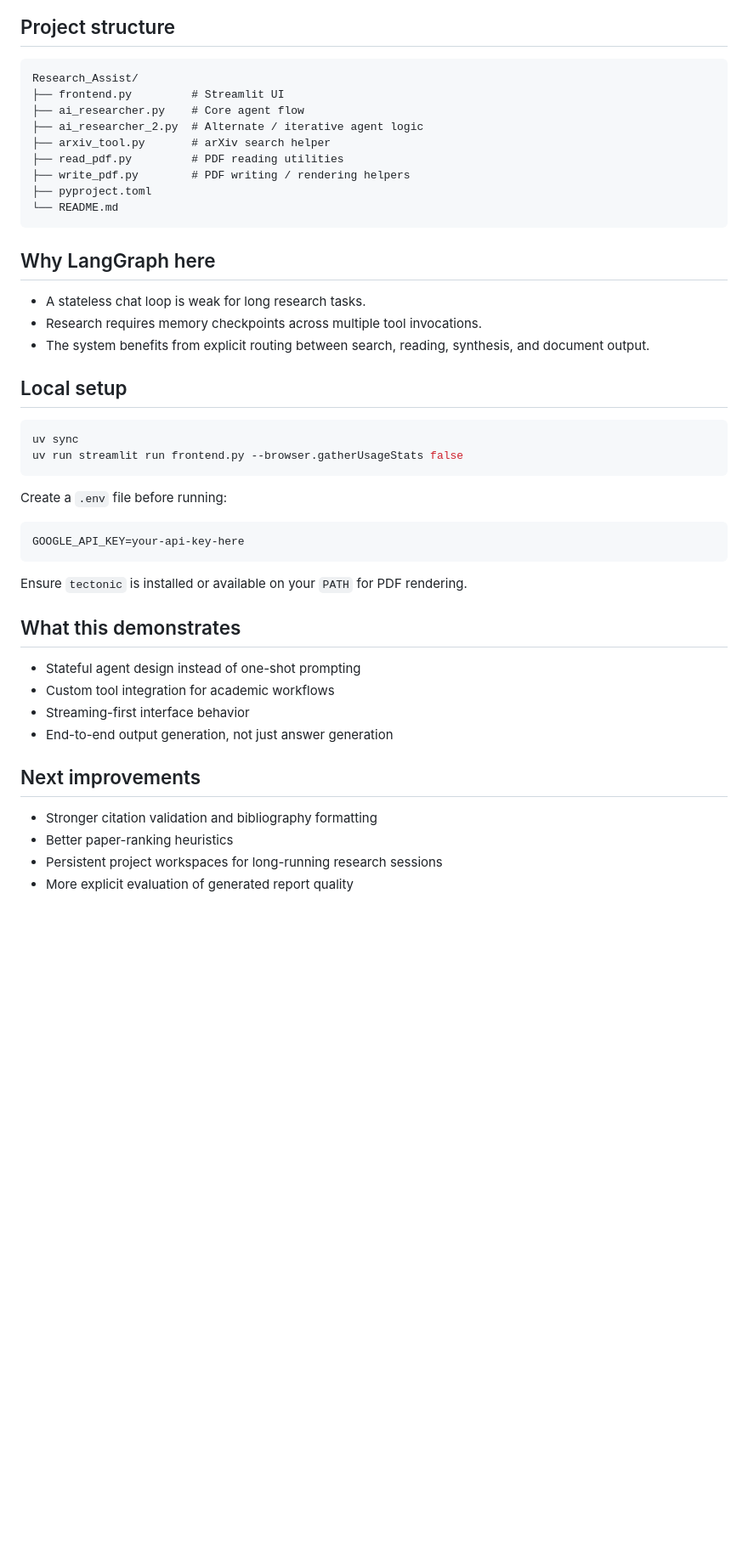
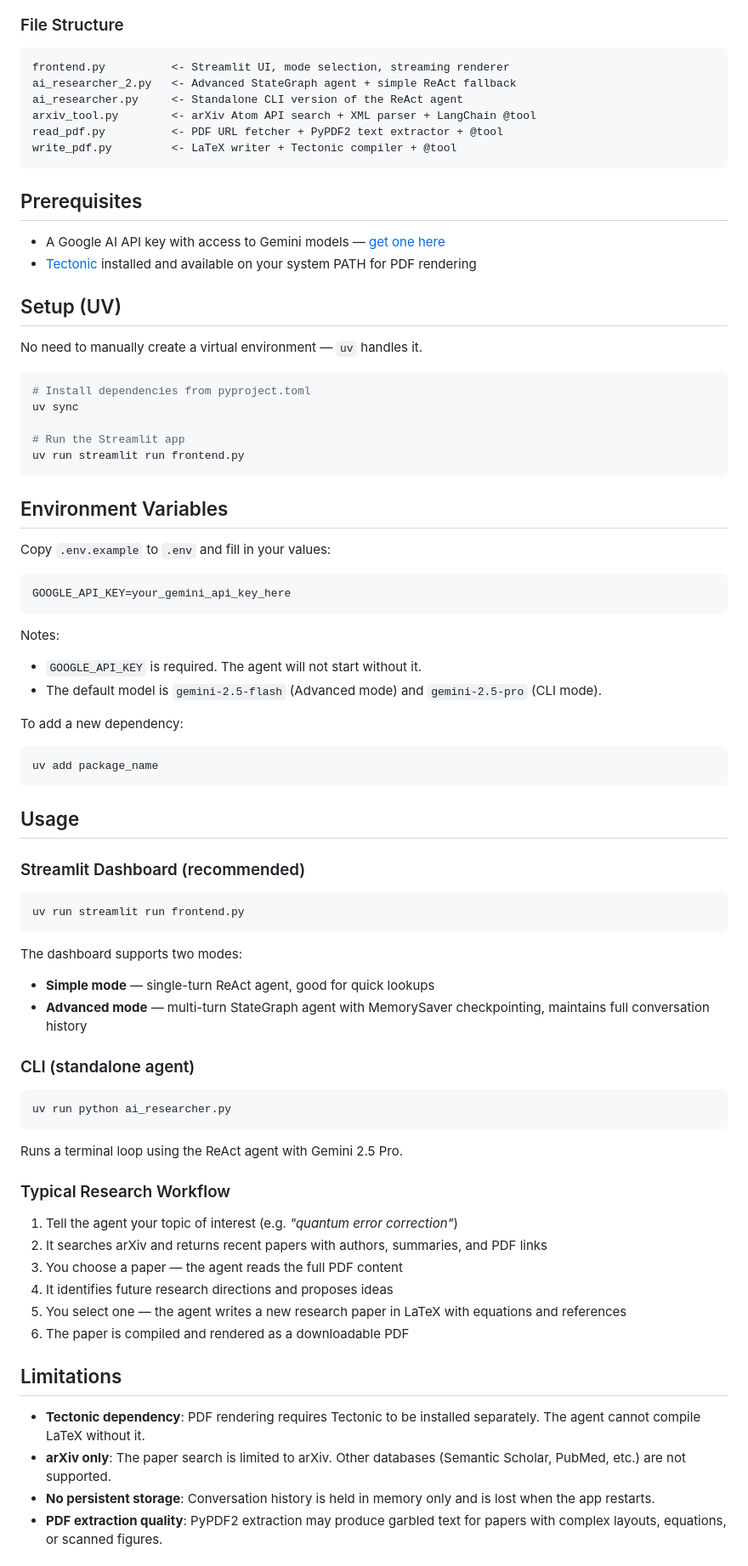
Before and after one commit to Areshi001/Research_Assist, a Markdown page: README.md, the part around one of its changes. Shown at 85% size. GitHub-like rendering; blank space fills up the shorter version.

Commit message:
Rewrite README with architecture diagram, file structure, limitations, and setup guide

````diff
--- a/README.md
+++ b/README.md
@@ -51,50 +71,83 @@ flowchart LR
 ```
 
-## Project structure
+### File Structure
 
-```text
-Research_Assist/
-├── frontend.py         # Streamlit UI
-├── ai_researcher.py    # Core agent flow
-├── ai_researcher_2.py  # Alternate / iterative agent logic
-├── arxiv_tool.py       # arXiv search helper
-├── read_pdf.py         # PDF reading utilities
-├── write_pdf.py        # PDF writing / rendering helpers
-├── pyproject.toml
-└── README.md
+```
+frontend.py          <- Streamlit UI, mode selection, streaming renderer
+ai_researcher_2.py   <- Advanced StateGraph agent + simple ReAct fallback
+ai_researcher.py     <- Standalone CLI version of the ReAct agent
+arxiv_tool.py        <- arXiv Atom API search + XML parser + LangChain @tool
+read_pdf.py          <- PDF URL fetcher + PyPDF2 text extractor + @tool
+write_pdf.py         <- LaTeX writer + Tectonic compiler + @tool
 ```
 
-## Why LangGraph here
+## Prerequisites
 
-- A stateless chat loop is weak for long research tasks.
-- Research requires memory checkpoints across multiple tool invocations.
-- The system benefits from explicit routing between search, reading, synthesis, and document output.
+- A Google AI API key with access to Gemini models — [get one here](https://aistudio.google.com/app/apikey)
+- [Tectonic](https://tectonic-typesetting.github.io/) installed and available on your system PATH for PDF rendering
 
-## Local setup
+## Setup (UV)
+
+No need to manually create a virtual environment — `uv` handles it.
 
 ```bash
+# Install dependencies from pyproject.toml
 uv sync
-uv run streamlit run frontend.py --browser.gatherUsageStats false
+
+# Run the Streamlit app
+uv run streamlit run frontend.py
 ```
 
-Create a `.env` file before running:
+## Environment Variables
+
+Copy `.env.example` to `.env` and fill in your values:
 
 ```env
-GOOGLE_API_KEY=your-api-key-here
+GOOGLE_API_KEY=your_gemini_api_key_here
 ```
 
-Ensure `tectonic` is installed or available on your `PATH` for PDF rendering.
+Notes:
+- `GOOGLE_API_KEY` is required. The agent will not start without it.
+- The default model is `gemini-2.5-flash` (Advanced mode) and `gemini-2.5-pro` (CLI mode).
 
-## What this demonstrates
+To add a new dependency:
+```bash
+uv add package_name
+```
 
-- Stateful agent design instead of one-shot prompting
-- Custom tool integration for academic workflows
-- Streaming-first interface behavior
-- End-to-end output generation, not just answer generation
+## Usage
 
-## Next improvements
+### Streamlit Dashboard (recommended)
 
-- Stronger citation validation and bibliography formatting
-- Better paper-ranking heuristics
-- Persistent project workspaces for long-running research sessions
-- More explicit evaluation of generated report quality
+```bash
+uv run streamlit run frontend.py
+```
+
+The dashboard supports two modes:
+- **Simple mode** — single-turn ReAct agent, good for quick lookups
+- **Advanced mode** — multi-turn StateGraph agent with MemorySaver checkpointing, maintains full conversation history
+
+### CLI (standalone agent)
+
+```bash
+uv run python ai_researcher.py
+```
+
+Runs a terminal loop using the ReAct agent with Gemini 2.5 Pro.
+
+### Typical Research Workflow
+
+1. Tell the agent your topic of interest (e.g. *"quantum error correction"*)
+2. It searches arXiv and returns recent papers with authors, summaries, and PDF links
+3. You choose a paper — the agent reads the full PDF content
+4. It identifies future research directions and proposes ideas
+5. You select one — the agent writes a new research paper in LaTeX with equations and references
+6. The paper is compiled and rendered as a downloadable PDF
+
+## Limitations
+
+- **Tectonic dependency**: PDF rendering requires Tectonic to be installed separately. The agent cannot compile LaTeX without it.
+- **arXiv only**: The paper search is limited to arXiv. Other databases (Semantic Scholar, PubMed, etc.) are not supported.
+- **No persistent storage**: Conversation history is held in memory only and is lost when the app restarts.
+- **PDF extraction quality**: PyPDF2 extraction may produce garbled text for papers with complex layouts, equations, or scanned figures.
+
````
Also changed, not shown: other parts of README.md (+82 -35 lines).
